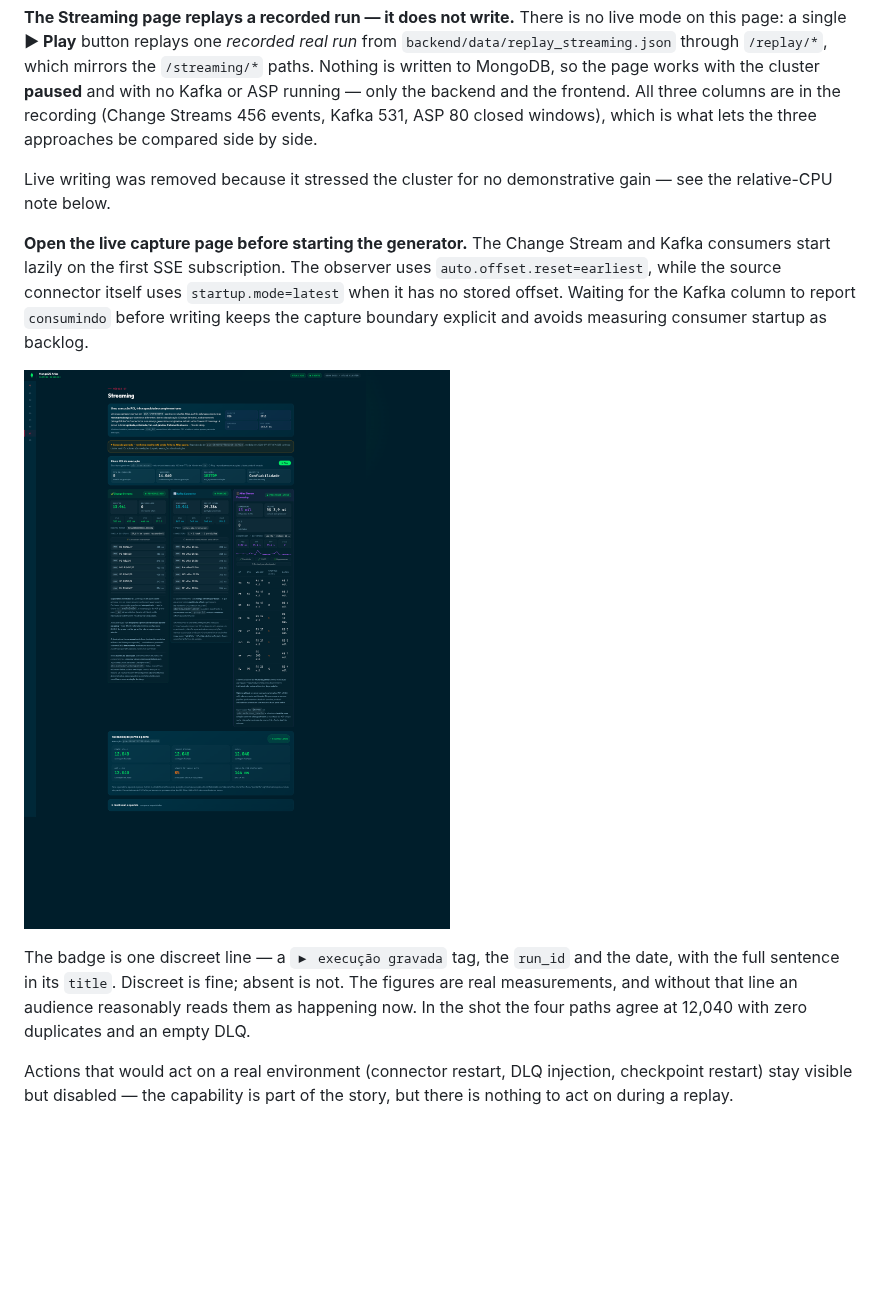
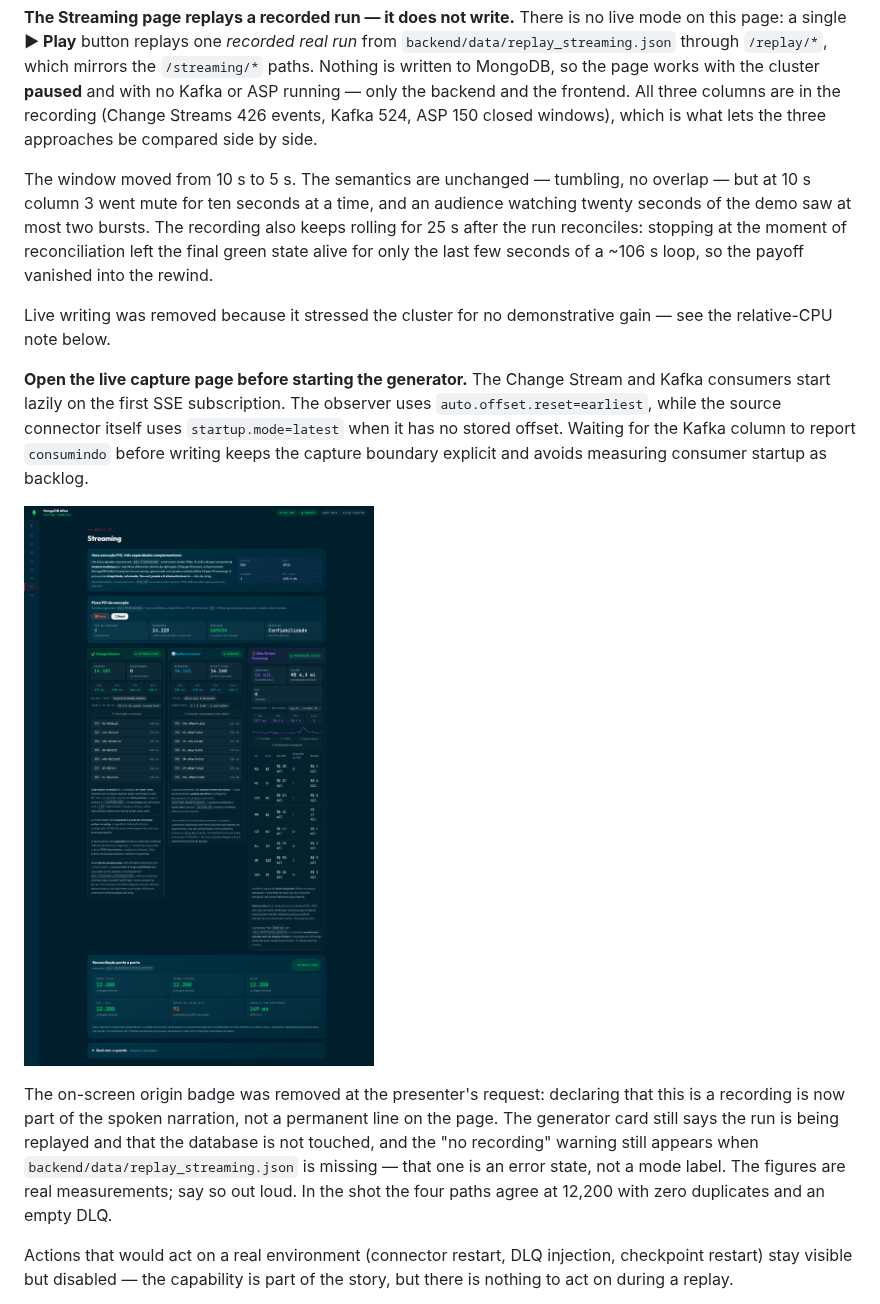
Before and after one commit to adrianofratelli-glitch/mongodb-atlas-feature-showcase, a Markdown page: README.md, the part around one of its changes. GitHub-like rendering; pictures changed too: docs/screenshots/07c-streaming-replay.png; blank space fills up the shorter version.

```diff
--- a/README.md
+++ b/README.md
@@ -302,8 +302,15 @@ run* from `backend/data/replay_streaming.json` through `/replay/*`, which
 mirrors the `/streaming/*` paths. Nothing is written to MongoDB, so the page
 works with the cluster **paused** and with no Kafka or ASP running — only the
 backend and the frontend. All three columns are in the recording (Change Streams
-456 events, Kafka 531, ASP 80 closed windows), which is what lets the three
+426 events, Kafka 524, ASP 150 closed windows), which is what lets the three
 approaches be compared side by side.
+
+The window moved from 10 s to 5 s. The semantics are unchanged — tumbling, no
+overlap — but at 10 s column 3 went mute for ten seconds at a time, and an
+audience watching twenty seconds of the demo saw at most two bursts. The
+recording also keeps rolling for 25 s after the run reconciles: stopping at the
+moment of reconciliation left the final green state alive for only the last few
+seconds of a ~106 s loop, so the payoff vanished into the rewind.
 
 Live writing was removed because it stressed the cluster for no demonstrative
 gain — see the relative-CPU note below.
@@ -317,11 +324,13 @@ avoids measuring consumer startup as backlog.
 
 ![Replay mode with the run reconciled](docs/screenshots/07c-streaming-replay.png)
 
-The badge is one discreet line — a `▶ execução gravada` tag, the `run_id` and
-the date, with the full sentence in its `title`. Discreet is fine; absent is
-not. The figures are real measurements, and without that
-line an audience reasonably reads them as happening now. In the shot the four
-paths agree at 12,040 with zero duplicates and an empty DLQ.
+The on-screen origin badge was removed at the presenter's request: declaring
+that this is a recording is now part of the spoken narration, not a permanent
+line on the page. The generator card still says the run is being replayed and
+that the database is not touched, and the "no recording" warning still appears
+when `backend/data/replay_streaming.json` is missing — that one is an error
+state, not a mode label. The figures are real measurements; say so out loud. In
+the shot the four paths agree at 12,200 with zero duplicates and an empty DLQ.
 
 Actions that would act on a real environment (connector restart, DLQ injection,
 checkpoint restart) stay visible but disabled — the capability is part of the
```
Also changed, not shown: other parts of README.md (+1 -1 lines), docs/screenshots/07-streaming.png, docs/screenshots/07b-streaming-colunas.png, 2 other files.
